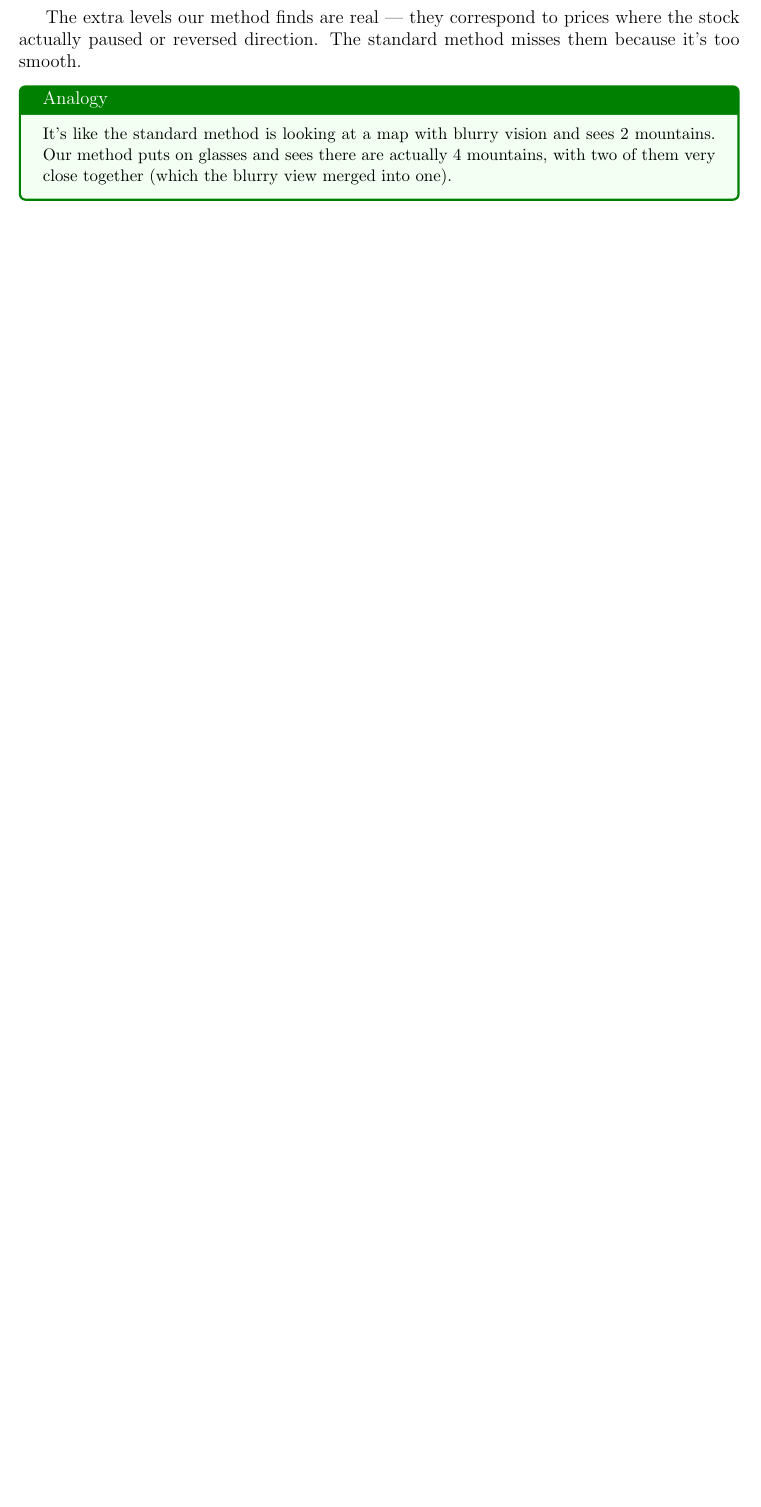
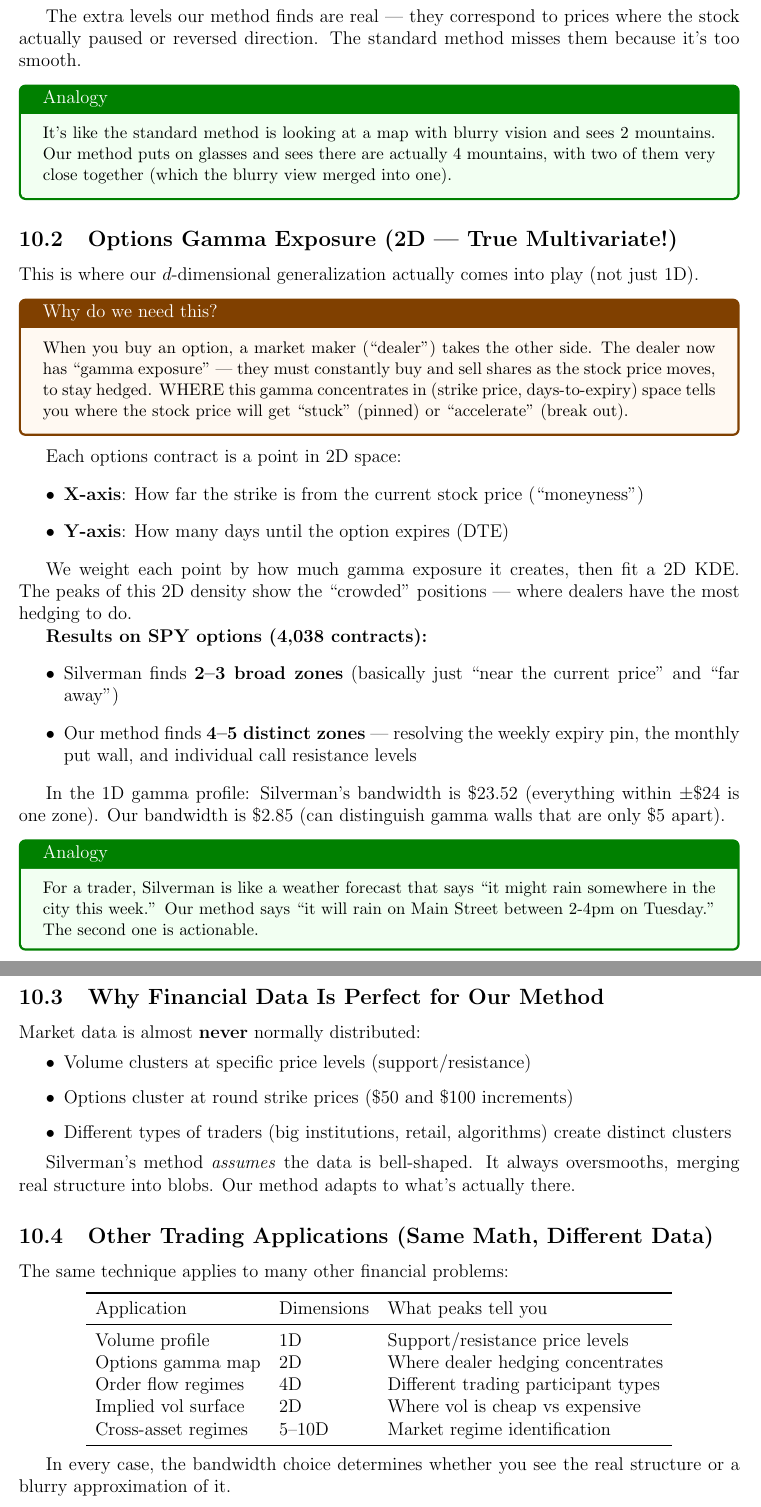
Before and after one commit to qzyu999/sj, a LaTeX document (paper_latex/explained.tex): part of page 12 of 12 before the commit and two parts of pages 12 and 13 of 13 after it, the two joined at a grey line, cut so that both start at the same text, the shorter picture padded with empty space. Compiled offline with pdfLaTeX.

Commit message:
Update papers with options GEX (2D) and volume profile applications; add financial microstructure motivation

```diff
--- a/paper_latex/explained.tex
+++ b/paper_latex/explained.tex
@@ -346,6 +344,61 @@ The extra levels our method finds are real --- they correspond to prices where t
 
 \analogy{It's like the standard method is looking at a map with blurry vision and sees 2 mountains. Our method puts on glasses and sees there are actually 4 mountains, with two of them very close together (which the blurry view merged into one).}
 
+\subsection{Options Gamma Exposure (2D --- True Multivariate!)}
+
+This is where our $d$-dimensional generalization actually comes into play (not just 1D).
+
+\whythis{When you buy an option, a market maker (``dealer'') takes the other side. The dealer now has ``gamma exposure'' --- they must constantly buy and sell shares as the stock price moves, to stay hedged. WHERE this gamma concentrates in (strike price, days-to-expiry) space tells you where the stock price will get ``stuck'' (pinned) or ``accelerate'' (break out).}
+
+Each options contract is a point in 2D space:
+\begin{itemize}
+\item \textbf{X-axis}: How far the strike is from the current stock price (``moneyness'')
+\item \textbf{Y-axis}: How many days until the option expires (DTE)
+\end{itemize}
+
+We weight each point by how much gamma exposure it creates, then fit a 2D KDE. The peaks of this 2D density show the ``crowded'' positions --- where dealers have the most hedging to do.
+
+\textbf{Results on SPY options (4,038 contracts):}
+\begin{itemize}
+\item Silverman finds \textbf{2--3 broad zones} (basically just ``near the current price'' and ``far away'')
+\item Our method finds \textbf{4--5 distinct zones} --- resolving the weekly expiry pin, the monthly put wall, and individual call resistance levels
+\end{itemize}
+
+In the 1D gamma profile: Silverman's bandwidth is \$23.52 (everything within $\pm$\$24 is one zone). Our bandwidth is \$2.85 (can distinguish gamma walls that are only \$5 apart).
+
+\analogy{For a trader, Silverman is like a weather forecast that says ``it might rain somewhere in the city this week.'' Our method says ``it will rain on Main Street between 2-4pm on Tuesday.'' The second one is actionable.}
+
+\subsection{Why Financial Data Is Perfect for Our Method}
+
+Market data is almost \textbf{never} normally distributed:
+\begin{itemize}
+\item Volume clusters at specific price levels (support/resistance)
+\item Options cluster at round strike prices (\$50 and \$100 increments)
+\item Different types of traders (big institutions, retail, algorithms) create distinct clusters
+\end{itemize}
+
+Silverman's method \textit{assumes} the data is bell-shaped. It always oversmooths, merging real structure into blobs. Our method adapts to what's actually there.
+
+\subsection{Other Trading Applications (Same Math, Different Data)}
+
+The same technique applies to many other financial problems:
+
+\begin{center}
+\begin{tabular}{lll}
+\toprule
+Application & Dimensions & What peaks tell you \\
+\midrule
+Volume profile & 1D & Support/resistance price levels \\
+Options gamma map & 2D & Where dealer hedging concentrates \\
+Order flow regimes & 4D & Different trading participant types \\
+Implied vol surface & 2D & Where vol is cheap vs expensive \\
+Cross-asset regimes & 5--10D & Market regime identification \\
+\bottomrule
+\end{tabular}
+\end{center}
+
+In every case, the bandwidth choice determines whether you see the real structure or a blurry approximation of it.
+
 % ============================================================================
 \section{Summary}
 
```
Also changed, not shown: paper_latex/main.tex (+31 -7 lines), paper_latex/explained.tex (6 more changed lines).
